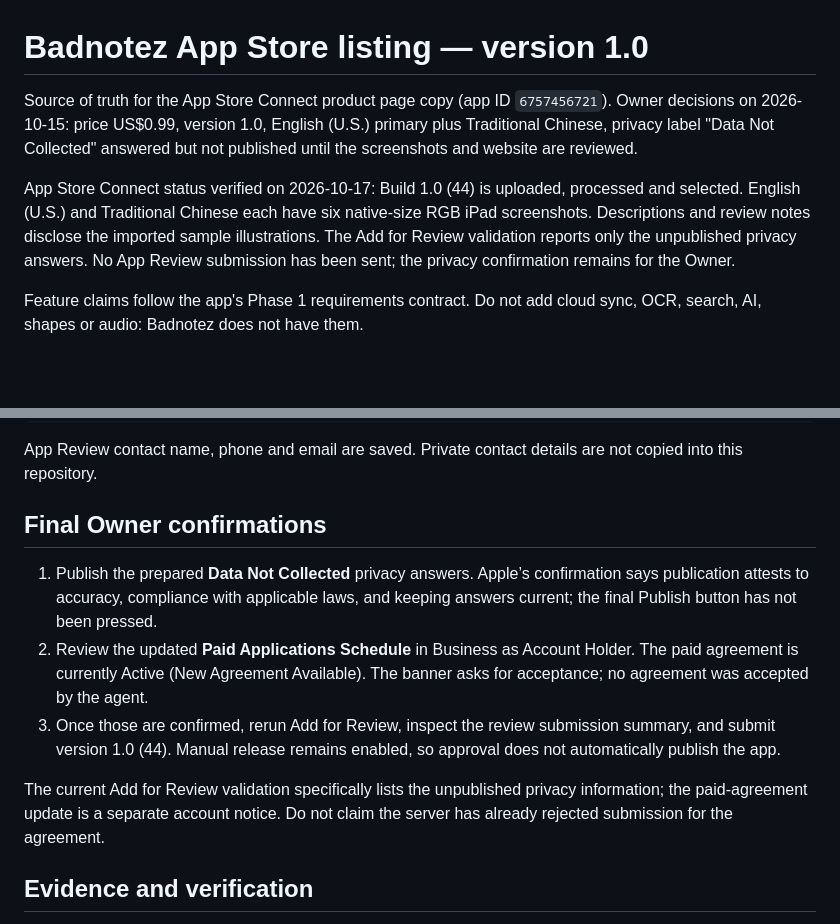
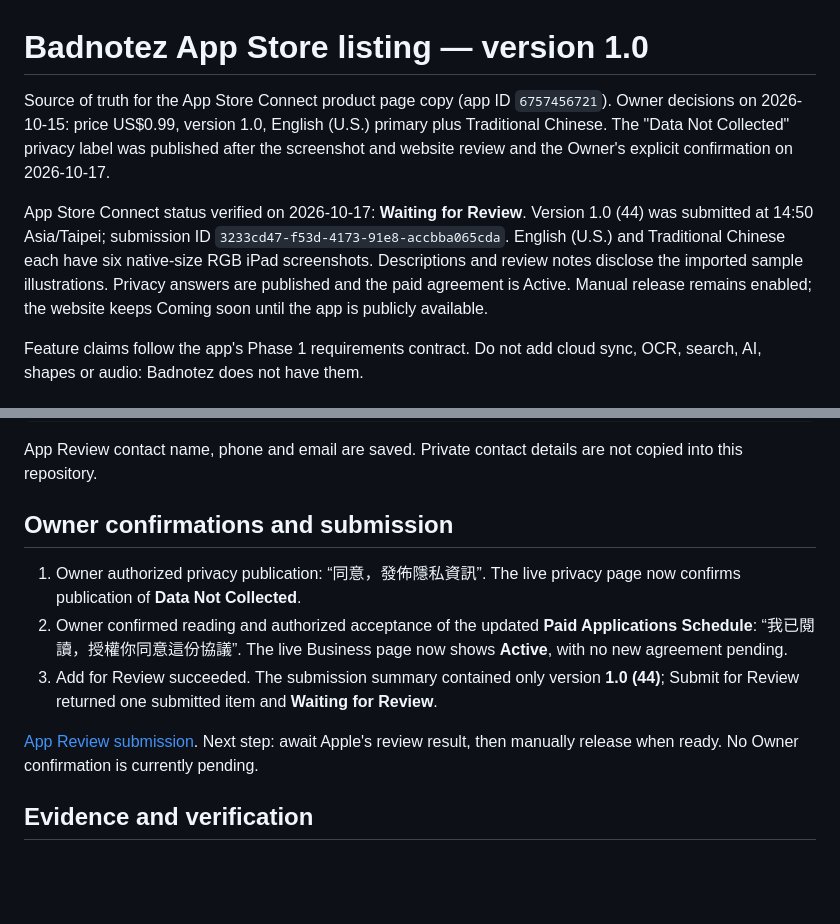
Before and after one commit to whodidthese/site-badnotez, a Markdown page: design/app-store/listing.md, 2 parts joined by grey strips. Drawn GitHub-style; blank space fills up the shorter version.

Commit message:
Record Badnotez 1.0 waiting for App Review

```diff
--- a/design/app-store/listing.md
+++ b/design/app-store/listing.md
@@ -1,8 +1,8 @@
 # Badnotez App Store listing — version 1.0
 
-Source of truth for the App Store Connect product page copy (app ID `6757456721`). Owner decisions on 2026-10-15: price US$0.99, version 1.0, English (U.S.) primary plus Traditional Chinese, privacy label "Data Not Collected" answered but not published until the screenshots and website are reviewed.
+Source of truth for the App Store Connect product page copy (app ID `6757456721`). Owner decisions on 2026-10-15: price US$0.99, version 1.0, English (U.S.) primary plus Traditional Chinese. The "Data Not Collected" privacy label was published after the screenshot and website review and the Owner's explicit confirmation on 2026-10-17.
 
-App Store Connect status verified on 2026-10-17: Build 1.0 (44) is uploaded, processed and selected. English (U.S.) and Traditional Chinese each have six native-size RGB iPad screenshots. Descriptions and review notes disclose the imported sample illustrations. The Add for Review validation reports only the unpublished privacy answers. No App Review submission has been sent; the privacy confirmation remains for the Owner.
+App Store Connect status verified on 2026-10-17: **Waiting for Review**. Version 1.0 (44) was submitted at 14:50 Asia/Taipei; submission ID `3233cd47-f53d-4173-91e8-accbba065cda`. English (U.S.) and Traditional Chinese each have six native-size RGB iPad screenshots. Descriptions and review notes disclose the imported sample illustrations. Privacy answers are published and the paid agreement is Active. Manual release remains enabled; the website keeps Coming soon until the app is publicly available.
 
 Feature claims follow the app's Phase 1 requirements contract. Do not add cloud sync, OCR, search, AI, shapes or audio: Badnotez does not have them.
 
@@ -165,13 +165,13 @@ Screenshots show imported sample illustrations; the app does not generate these
 
 App Review contact name, phone and email are saved. Private contact details are not copied into this repository.
 
-## Final Owner confirmations
+## Owner confirmations and submission
 
-1. Publish the prepared **Data Not Collected** privacy answers. Apple’s confirmation says publication attests to accuracy, compliance with applicable laws, and keeping answers current; the final Publish button has not been pressed.
-2. Review the updated **Paid Applications Schedule** in Business as Account Holder. The paid agreement is currently Active (New Agreement Available). The banner asks for acceptance; no agreement was accepted by the agent.
-3. Once those are confirmed, rerun Add for Review, inspect the review submission summary, and submit version 1.0 (44). Manual release remains enabled, so approval does not automatically publish the app.
+1. Owner authorized privacy publication: “同意，發佈隱私資訊”. The live privacy page now confirms publication of **Data Not Collected**.
+2. Owner confirmed reading and authorized acceptance of the updated **Paid Applications Schedule**: “我已閱讀，授權你同意這份協議”. The live Business page now shows **Active**, with no new agreement pending.
+3. Add for Review succeeded. The submission summary contained only version **1.0 (44)**; Submit for Review returned one submitted item and **Waiting for Review**.
 
-The current Add for Review validation specifically lists the unpublished privacy information; the paid-agreement update is a separate account notice. Do not claim the server has already rejected submission for the agreement.
+[App Review submission](https://appstoreconnect.apple.com/apps/6757456721/distribution/reviewsubmissions/details/3233cd47-f53d-4173-91e8-accbba065cda). Next step: await Apple's review result, then manually release when ready. No Owner confirmation is currently pending.
 
 ## Evidence and verification
 
```
